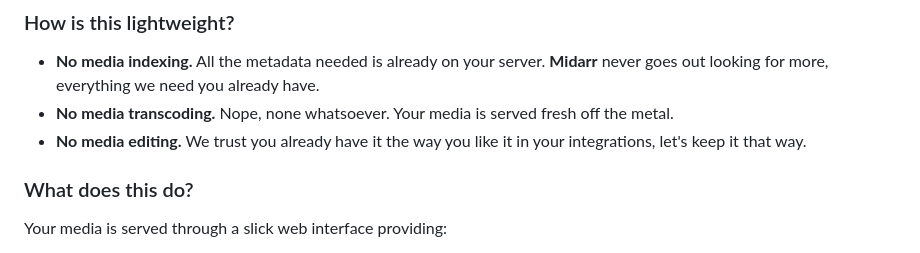
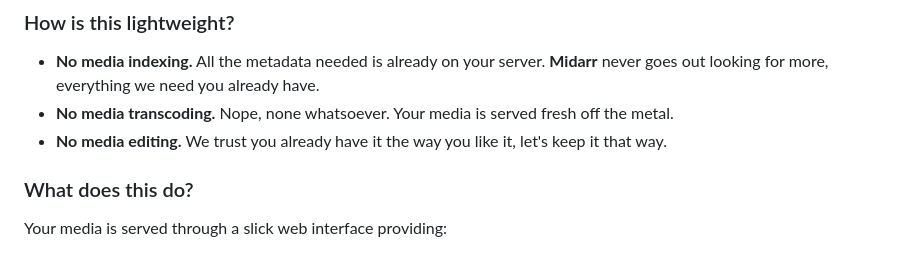
Before and after one commit to midarrlabs/midarr-server, a Markdown page: README.md, the part around the change. Drawn GitHub-style.

Commit message:
docs: update README

```diff
--- a/README.md
+++ b/README.md
@@ -46,7 +46,7 @@ services to delight and enchant **your** users' media experience.
 
 * **No media indexing.** All the metadata needed is already on your server. **Midarr** never goes out looking for more, everything we need you already have.
 * **No media transcoding.** Nope, none whatsoever. Your media is served fresh off the metal.
-* **No media editing.** We trust you already have it the way you like it in your integrations, let's keep it that way.
+* **No media editing.** We trust you already have it the way you like it, let's keep it that way.
 
 ### What does this do?
 
```
